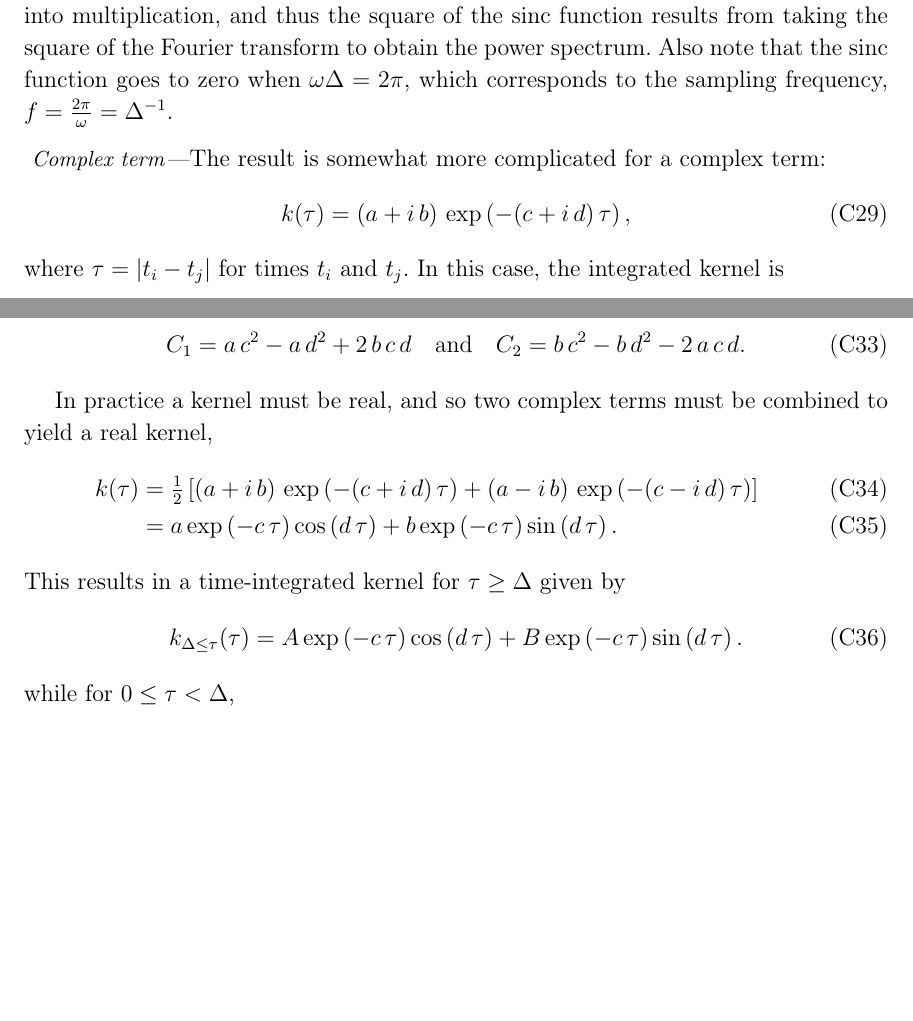
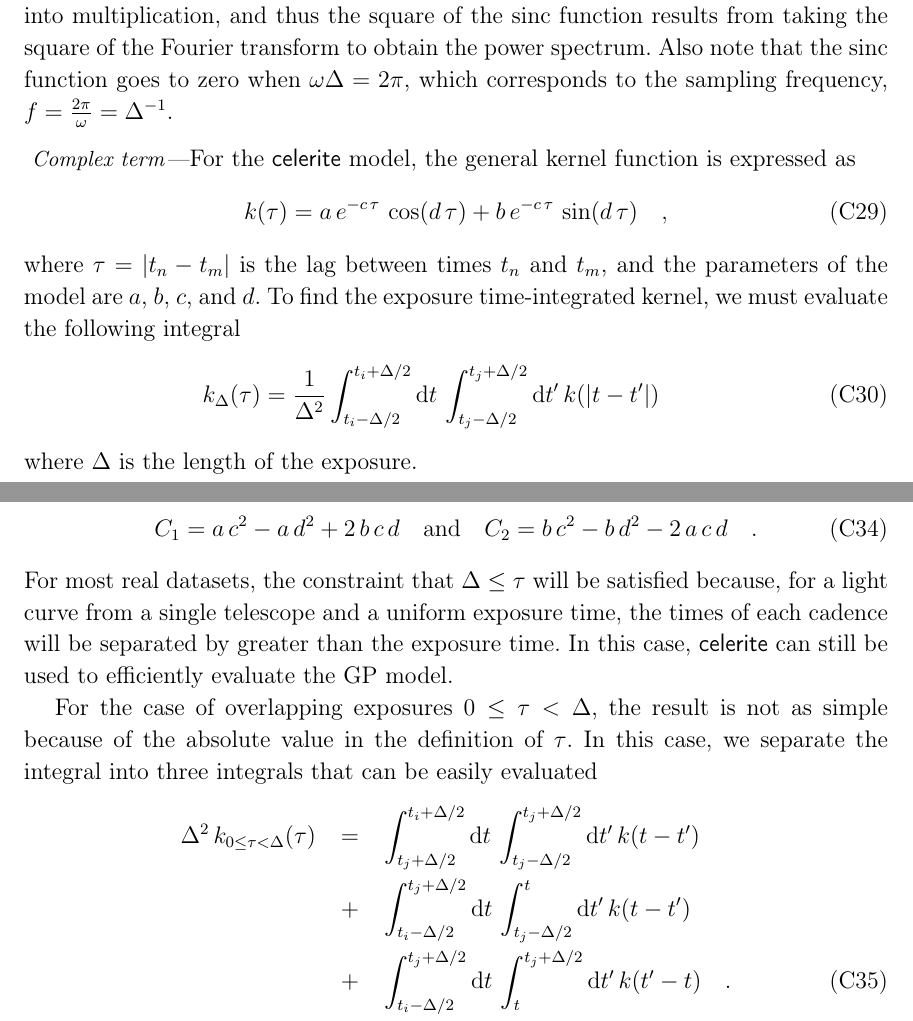
Before and after one commit to exoplanet-dev/exoplanet, a LaTeX paper (paper/exoplanet.tex): two parts of pages 18 and 19 of 21 before the commit and two parts of pages 18 and 19 of 22 after it, joined at a grey line, cut so that both start at the same text, the shorter picture padded with empty space. Compiled offline with pdfLaTeX; a LaTeX package or settings file that is missing is left out.

Commit message:
starting to reformulate integrated celerite text

```diff
--- a/paper/exoplanet.tex
+++ b/paper/exoplanet.tex
@@ -780,10 +780,13 @@ frequency, $f = \frac{2\pi}{\omega} = \Delta^{-1}$.
 
 \paragraph{Complex term}
 
-The result is somewhat more complicated for a complex term:
+For the \celerite\ model, the general kernel function is expressed as
 \begin{equation}
-k(\tau) = (a + i\,b)\,\exp\left(-(c+i\,d)\,\tau\right),
+k(\tau) = a\,e^{-c\,\tau}\,\cos(d\,\tau) + b\,e^{-c\,\tau}\,\sin(d\,\tau) \quad,
 \end{equation}
-where $\tau = \vert t_i-t_j \vert$ for times $t_i$ and $t_j$.
-In this case, the integrated kernel is
-\begin{equation}
+where $\tau = \vert t_n-t_m \vert$ is the lag between times $t_n$ and $t_m$, and the parameters of the model are $a$, $b$, $c$, and $d$.
+To find the exposure time-integrated kernel, we must evaluate the following integral
+\begin{eqnarray}
+k_\Delta(\tau) = \frac{1}{\Delta^2}\int_{t_i-\Delta/2}^{t_i+\Delta/2} \mathrm{d}t \,\int_{t_j-\Delta/2}^{t_j+\Delta/2}\mathrm{d}t^\prime\,k(|t - t^\prime|)
+\end{eqnarray}
+where $\Delta$ is the length of the exposure.
@@ -805,18 +810,15 @@ where
 \begin{align}
 C_1 = a\,c^2 - a\,d^2 + 2\,b\,c\,d
 \quad\mathrm{and}\quad
-C_2 = b\,c^2 - b\,d^2 - 2\,a\,c\,d.
+C_2 = b\,c^2 - b\,d^2 - 2\,a\,c\,d \quad.
 \end{align}
+For most real datasets, the constraint that $\Delta \le \tau$ will be satisfied because, for a light curve from a single telescope and a uniform exposure time, the times of each cadence will be separated by greater than the exposure time.
+In this case, \celerite\ can still be used to efficiently evaluate the GP model.
 
-In practice a kernel must be real, and so two complex terms must be
-combined to yield a real kernel,
-\begin{align}
-k(\tau) &= \tfrac{1}{2}\left[(a + i\,b)\,\exp\left(-(c+i\,d)\,\tau\right)+ (a - i\,b)\,\exp\left(-(c-i\,d)\,\tau\right) \right]\\
-&= a \exp\left(-c\,\tau\right)\cos\left(d\,\tau\right) + b \exp\left(-c\,\tau\right)\sin\left(d\,\tau\right).
-\end{align}
-This results in a time-integrated kernel for $\tau \ge \Delta$ given by
-\begin{equation}
-k_{\Delta\le\tau}(\tau) = A\exp\left(-c\,\tau\right)\cos\left(d\,\tau\right) + B\exp\left(-c\,\tau\right)\sin\left(d\,\tau\right).
-\end{equation}
-while for $0 \le \tau < \Delta$,
+For the case of overlapping exposures $0 \le \tau < \Delta$, the result is not as simple because of the absolute value in the definition of $\tau$.
+In this case, we separate the integral into three integrals that can be easily evaluated
 \begin{eqnarray}
+  \Delta^2\,k_{0 \le \tau < \Delta}(\tau)
+&=& \int_{t_j+\Delta/2}^{t_i+\Delta/2} \mathrm{d}t \,\int_{t_j-\Delta/2}^{t_j+\Delta/2}\mathrm{d}t^\prime\,k(t - t^\prime) \nonumber\\
+&+& \int_{t_i-\Delta/2}^{t_j+\Delta/2} \mathrm{d}t \,\int_{t_j-\Delta/2}^{t}\mathrm{d}t^\prime\,k(t - t^\prime) \nonumber\\
+&+& \int_{t_i-\Delta/2}^{t_j+\Delta/2} \mathrm{d}t \,\int_{t}^{t_j+\Delta/2}\mathrm{d}t^\prime\,k(t^\prime - t) \quad.
```
Also changed, not shown: paper/exoplanet.tex (40 more changed lines).
